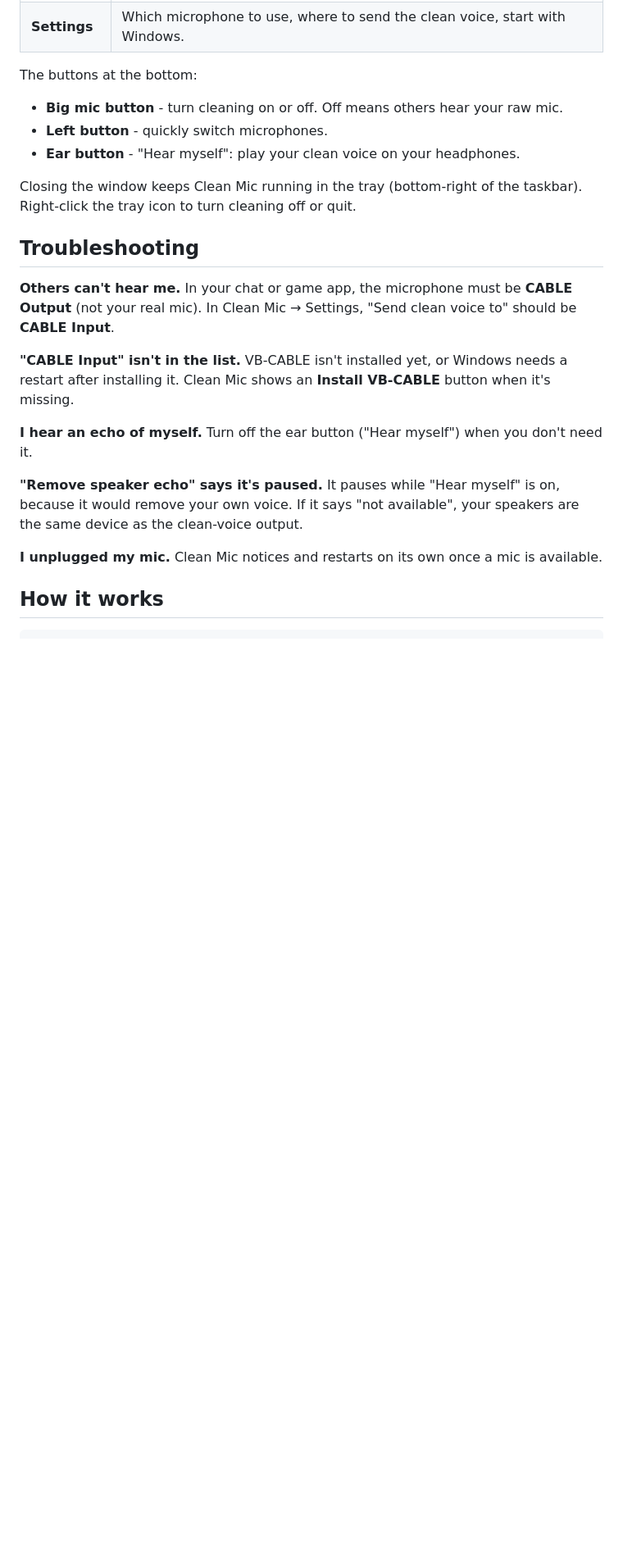
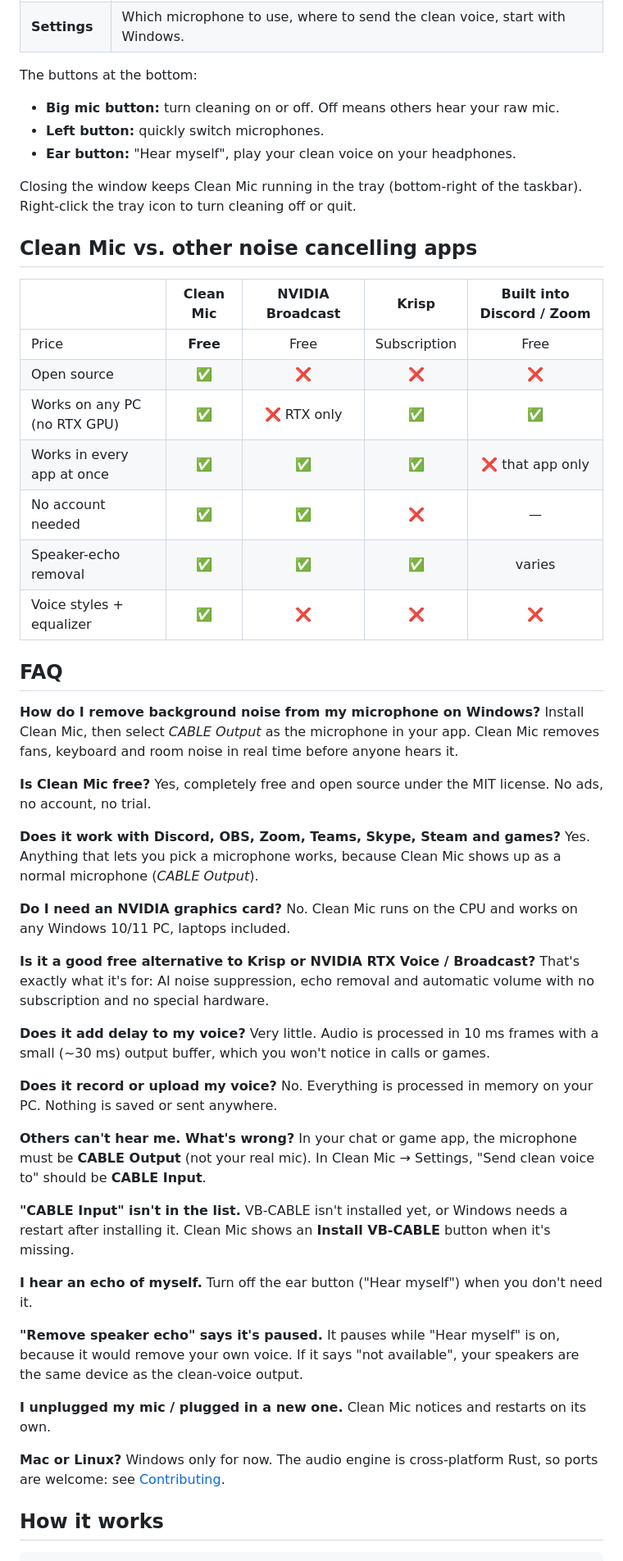
Before and after one commit to AmirPhenomenal/simple-clean-mic, a Markdown page: README.md, the part around one of its changes. Shown at 82% size. Drawn GitHub-style; blank space fills up the shorter version.

```diff
--- a/README.md
+++ b/README.md
@@ -65,28 +97,73 @@ That's it. Clean Mic is now cleaning your voice.
 
 The buttons at the bottom:
 
-- **Big mic button** - turn cleaning on or off. Off means others hear your raw mic.
-- **Left button** - quickly switch microphones.
-- **Ear button** - "Hear myself": play your clean voice on your headphones.
+- **Big mic button:** turn cleaning on or off. Off means others hear your raw mic.
+- **Left button:** quickly switch microphones.
+- **Ear button:** "Hear myself", play your clean voice on your headphones.
 
 Closing the window keeps Clean Mic running in the tray (bottom-right of the taskbar).
 Right-click the tray icon to turn cleaning off or quit.
 
-## Troubleshooting
+## Clean Mic vs. other noise cancelling apps
 
-**Others can't hear me.** In your chat or game app, the microphone must be **CABLE Output**
-(not your real mic). In Clean Mic → Settings, "Send clean voice to" should be **CABLE Input**.
+| | **Clean Mic** | NVIDIA Broadcast | Krisp | Built into Discord / Zoom |
+| --- | :---: | :---: | :---: | :---: |
+| Price | **Free** | Free | Subscription | Free |
+| Open source | **✅** | ❌ | ❌ | ❌ |
+| Works on any PC (no RTX GPU) | **✅** | ❌ RTX only | ✅ | ✅ |
+| Works in every app at once | **✅** | ✅ | ✅ | ❌ that app only |
+| No account needed | **✅** | ✅ | ❌ | — |
+| Speaker-echo removal | **✅** | ✅ | ✅ | varies |
+| Voice styles + equalizer | **✅** | ❌ | ❌ | ❌ |
 
-**"CABLE Input" isn't in the list.** VB-CABLE isn't installed yet, or Windows needs a restart
-after installing it. Clean Mic shows an **Install VB-CABLE** button when it's missing.
+## FAQ
 
-**I hear an echo of myself.** Turn off the ear button ("Hear myself") when you don't need it.
+**How do I remove background noise from my microphone on Windows?**
+Install Clean Mic, then select *CABLE Output* as the microphone in your app. Clean Mic removes
+fans, keyboard and room noise in real time before anyone hears it.
 
-**"Remove speaker echo" says it's paused.** It pauses while "Hear myself" is on, because it
-would remove your own voice. If it says "not available", your speakers are the same device as
-the clean-voice output.
+**Is Clean Mic free?**
+Yes, completely free and open source under the MIT license. No ads, no account, no trial.
 
-**I unplugged my mic.** Clean Mic notices and restarts on its own once a mic is available.
+**Does it work with Discord, OBS, Zoom, Teams, Skype, Steam and games?**
+Yes. Anything that lets you pick a microphone works, because Clean Mic shows up as a normal
+microphone (*CABLE Output*).
+
+**Do I need an NVIDIA graphics card?**
+No. Clean Mic runs on the CPU and works on any Windows 10/11 PC, laptops included.
+
+**Is it a good free alternative to Krisp or NVIDIA RTX Voice / Broadcast?**
+That's exactly what it's for: AI noise suppression, echo removal and automatic volume with no
+subscription and no special hardware.
+
+**Does it add delay to my voice?**
+Very little. Audio is processed in 10 ms frames with a small (~30 ms) output buffer, which you
+won't notice in calls or games.
+
+**Does it record or upload my voice?**
+No. Everything is processed in memory on your PC. Nothing is saved or sent anywhere.
+
+**Others can't hear me. What's wrong?**
+In your chat or game app, the microphone must be **CABLE Output** (not your real mic). In Clean
+Mic → Settings, "Send clean voice to" should be **CABLE Input**.
+
+**"CABLE Input" isn't in the list.**
+VB-CABLE isn't installed yet, or Windows needs a restart after installing it. Clean Mic shows an
+**Install VB-CABLE** button when it's missing.
+
+**I hear an echo of myself.**
+Turn off the ear button ("Hear myself") when you don't need it.
+
+**"Remove speaker echo" says it's paused.**
+It pauses while "Hear myself" is on, because it would remove your own voice. If it says
+"not available", your speakers are the same device as the clean-voice output.
+
+**I unplugged my mic / plugged in a new one.**
+Clean Mic notices and restarts on its own.
+
+**Mac or Linux?**
+Windows only for now. The audio engine is cross-platform Rust, so ports are welcome: see
+[Contributing](#contributing).
 
 ## How it works
 
```
Also changed, not shown: other parts of README.md (+87 -55 lines), .github/pull_request_template.md (added, +6 -0 lines), CONTRIBUTING.md (added, +55 -0 lines), docs/images/clean.png (added), docs/images/hero.png (added), docs/images/settings.png (added), docs/images/social-preview.png (added), docs/images/tune.png (added), docs/images/voice.png (added), 5 other files.
